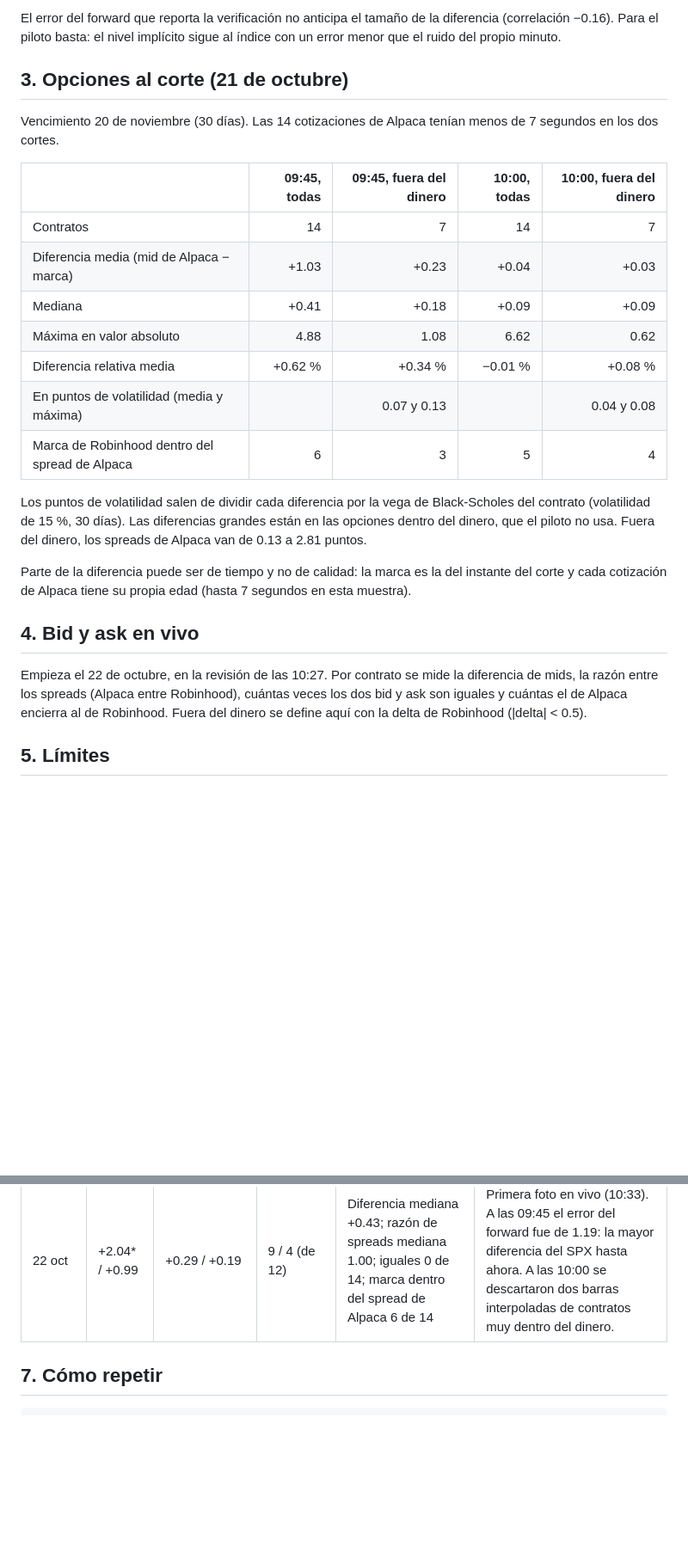
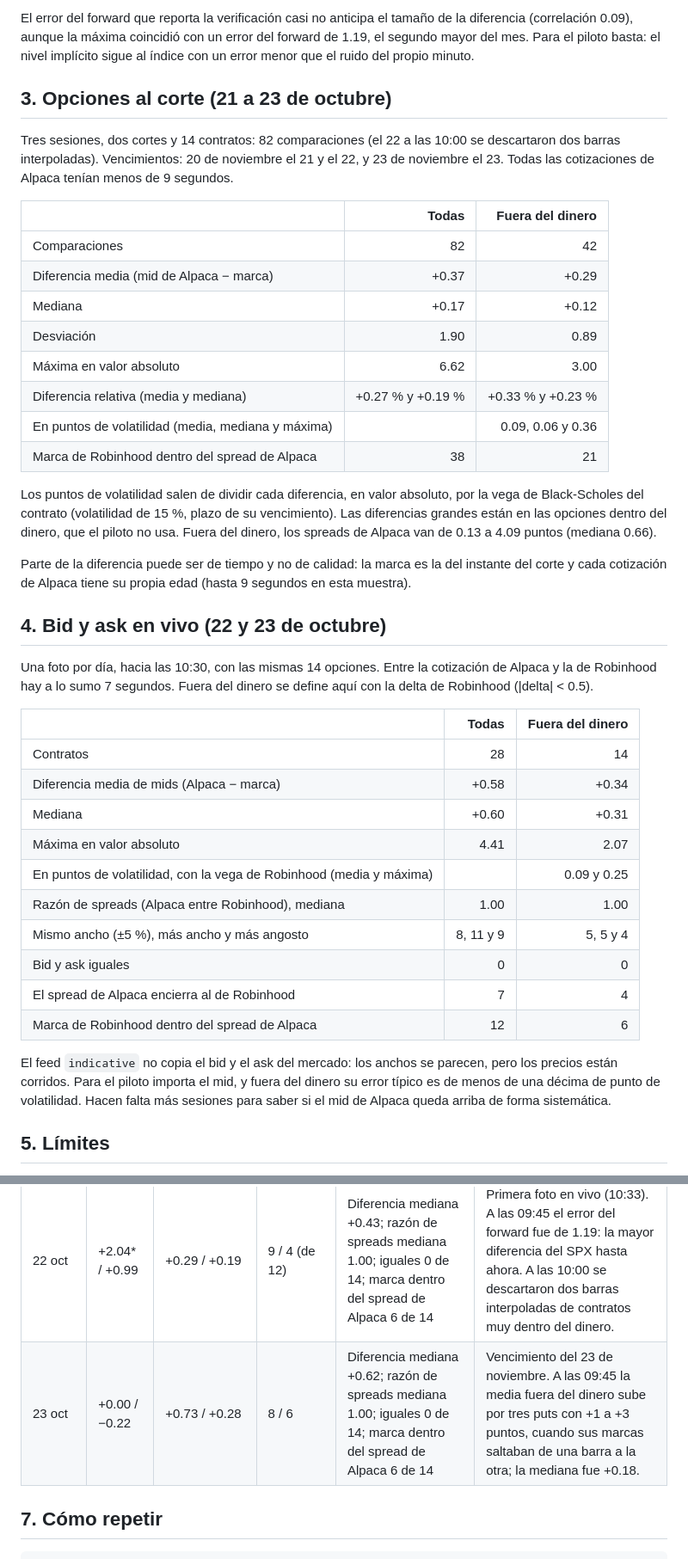
Before and after one commit to hectorcs23/QuantileFlow, a Markdown page: docs/comparacion_robinhood.md, 2 parts joined by grey strips. Shown at 86% size. Drawn GitHub-style; blank space fills up the shorter version.

Commit message:
Registra la sesión del 23 de octubre y los totales de la semana con Robinhood
Capturas completas y elegibles, SIP del 22 y del 23 completo. Totales de la comparación con Robinhood al
viernes: SPX implícito en 32 cortes (media −0.08, desviación 1.01), opciones al corte en tres sesiones y
fotos en vivo en dos; ningún bid y ask de Alpaca coincide con el de Robinhood.

Co-Authored-By: Claude Opus 5.5 <noreply@anthropic.com>
Claude-Session: https://claude.ai/code/session_01MVTiC2qjnfAFPk8krfGsdn

```diff
--- a/docs/comparacion_robinhood.md
+++ b/docs/comparacion_robinhood.md
@@ -49,35 +51,56 @@ siempre Alpaca menos Robinhood.
 
-El error del forward que reporta la verificación no anticipa el tamaño de la diferencia (correlación
-−0.16). Para el piloto basta: el nivel implícito sigue al índice con un error menor que el ruido del
-propio minuto.
+El error del forward que reporta la verificación casi no anticipa el tamaño de la diferencia
+(correlación 0.09), aunque la máxima coincidió con un error del forward de 1.19, el segundo mayor del mes.
+Para el piloto basta: el nivel implícito sigue al índice con un error menor que el ruido del propio minuto.
 
-## 3. Opciones al corte (21 de octubre)
+## 3. Opciones al corte (21 a 23 de octubre)
 
-Vencimiento 20 de noviembre (30 días). Las 14 cotizaciones de Alpaca tenían menos de 7 segundos en los dos
-cortes.
+Tres sesiones, dos cortes y 14 contratos: 82 comparaciones (el 22 a las 10:00 se descartaron dos barras
+interpoladas). Vencimientos: 20 de noviembre el 21 y el 22, y 23 de noviembre el 23. Todas las cotizaciones
+de Alpaca tenían menos de 9 segundos.
 
-| | 09:45, todas | 09:45, fuera del dinero | 10:00, todas | 10:00, fuera del dinero |
-|---|---:|---:|---:|---:|
-| Contratos | 14 | 7 | 14 | 7 |
-| Diferencia media (mid de Alpaca − marca) | +1.03 | +0.23 | +0.04 | +0.03 |
-| Mediana | +0.41 | +0.18 | +0.09 | +0.09 |
-| Máxima en valor absoluto | 4.88 | 1.08 | 6.62 | 0.62 |
-| Diferencia relativa media | +0.62 % | +0.34 % | −0.01 % | +0.08 % |
-| En puntos de volatilidad (media y máxima) | | 0.07 y 0.13 | | 0.04 y 0.08 |
-| Marca de Robinhood dentro del spread de Alpaca | 6 | 3 | 5 | 4 |
+| | Todas | Fuera del dinero |
+|---|---:|---:|
+| Comparaciones | 82 | 42 |
+| Diferencia media (mid de Alpaca − marca) | +0.37 | +0.29 |
+| Mediana | +0.17 | +0.12 |
+| Desviación | 1.90 | 0.89 |
+| Máxima en valor absoluto | 6.62 | 3.00 |
+| Diferencia relativa (media y mediana) | +0.27 % y +0.19 % | +0.33 % y +0.23 % |
+| En puntos de volatilidad (media, mediana y máxima) | | 0.09, 0.06 y 0.36 |
+| Marca de Robinhood dentro del spread de Alpaca | 38 | 21 |
 
-Los puntos de volatilidad salen de dividir cada diferencia por la vega de Black-Scholes del contrato
-(volatilidad de 15 %, 30 días). Las diferencias grandes están en las opciones dentro del dinero, que el
-piloto no usa. Fuera del dinero, los spreads de Alpaca van de 0.13 a 2.81 puntos.
+Los puntos de volatilidad salen de dividir cada diferencia, en valor absoluto, por la vega de
+Black-Scholes del contrato (volatilidad de 15 %, plazo de su vencimiento). Las diferencias grandes están en
+las opciones dentro del dinero, que el piloto no usa. Fuera del dinero, los spreads de Alpaca van de 0.13 a
+4.09 puntos (mediana 0.66).
 
 Parte de la diferencia puede ser de tiempo y no de calidad: la marca es la del instante del corte y cada
-cotización de Alpaca tiene su propia edad (hasta 7 segundos en esta muestra).
+cotización de Alpaca tiene su propia edad (hasta 9 segundos en esta muestra).
 
-## 4. Bid y ask en vivo
+## 4. Bid y ask en vivo (22 y 23 de octubre)
 
-Empieza el 22 de octubre, en la revisión de las 10:27. Por contrato se mide la diferencia de mids, la razón
-entre los spreads (Alpaca entre Robinhood), cuántas veces los dos bid y ask son iguales y cuántas el de
-Alpaca encierra al de Robinhood. Fuera del dinero se define aquí con la delta de Robinhood (|delta| < 0.5).
+Una foto por día, hacia las 10:30, con las mismas 14 opciones. Entre la cotización de Alpaca y la de
+Robinhood hay a lo sumo 7 segundos. Fuera del dinero se define aquí con la delta de Robinhood
+(|delta| < 0.5).
+
+| | Todas | Fuera del dinero |
+|---|---:|---:|
+| Contratos | 28 | 14 |
+| Diferencia media de mids (Alpaca − marca) | +0.58 | +0.34 |
+| Mediana | +0.60 | +0.31 |
+| Máxima en valor absoluto | 4.41 | 2.07 |
+| En puntos de volatilidad, con la vega de Robinhood (media y máxima) | | 0.09 y 0.25 |
+| Razón de spreads (Alpaca entre Robinhood), mediana | 1.00 | 1.00 |
+| Mismo ancho (±5 %), más ancho y más angosto | 8, 11 y 9 | 5, 5 y 4 |
+| Bid y ask iguales | 0 | 0 |
+| El spread de Alpaca encierra al de Robinhood | 7 | 4 |
+| Marca de Robinhood dentro del spread de Alpaca | 12 | 6 |
+
+El feed `indicative` no copia el bid y el ask del mercado: los anchos se parecen, pero los precios están
+corridos. Para el piloto importa el mid, y fuera del dinero su error típico es de menos de una décima de
+punto de volatilidad. Hacen falta más sesiones para saber si el mid de Alpaca queda arriba de forma
+sistemática.
 
 ## 5. Límites
 
@@ -115,6 +138,7 @@ mínimo de su minuto.
 | 20 oct | +1.36 / −0.46 | — | — | — | |
 | 21 oct | +0.71 / +0.38 | +0.23 / +0.03 | 6 / 5 | — | Primer día con opciones; la foto en vivo no se tomó porque el mercado ya había cerrado. |
 | 22 oct | +2.04\* / +0.99 | +0.29 / +0.19 | 9 / 4 (de 12) | Diferencia mediana +0.43; razón de spreads mediana 1.00; iguales 0 de 14; marca dentro del spread de Alpaca 6 de 14 | Primera foto en vivo (10:33). A las 09:45 el error del forward fue de 1.19: la mayor diferencia del SPX hasta ahora. A las 10:00 se descartaron dos barras interpoladas de contratos muy dentro del dinero. |
+| 23 oct | +0.00 / −0.22 | +0.73 / +0.28 | 8 / 6 | Diferencia mediana +0.62; razón de spreads mediana 1.00; iguales 0 de 14; marca dentro del spread de Alpaca 6 de 14 | Vencimiento del 23 de noviembre. A las 09:45 la media fuera del dinero sube por tres puts con +1 a +3 puntos, cuando sus marcas saltaban de una barra a la otra; la mediana fue +0.18. |
 
 ## 7. Cómo repetir
 
```
Also changed, not shown: other parts of docs/comparacion_robinhood.md (+21 -19 lines), docs/aceptacion_operacion.md (+1 -0 lines).
